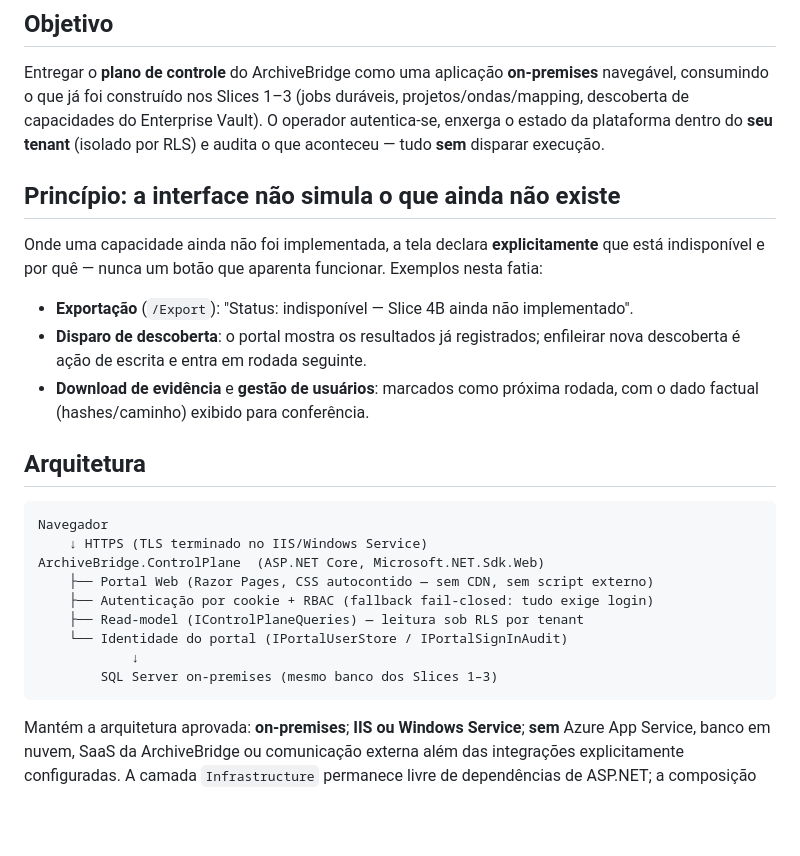
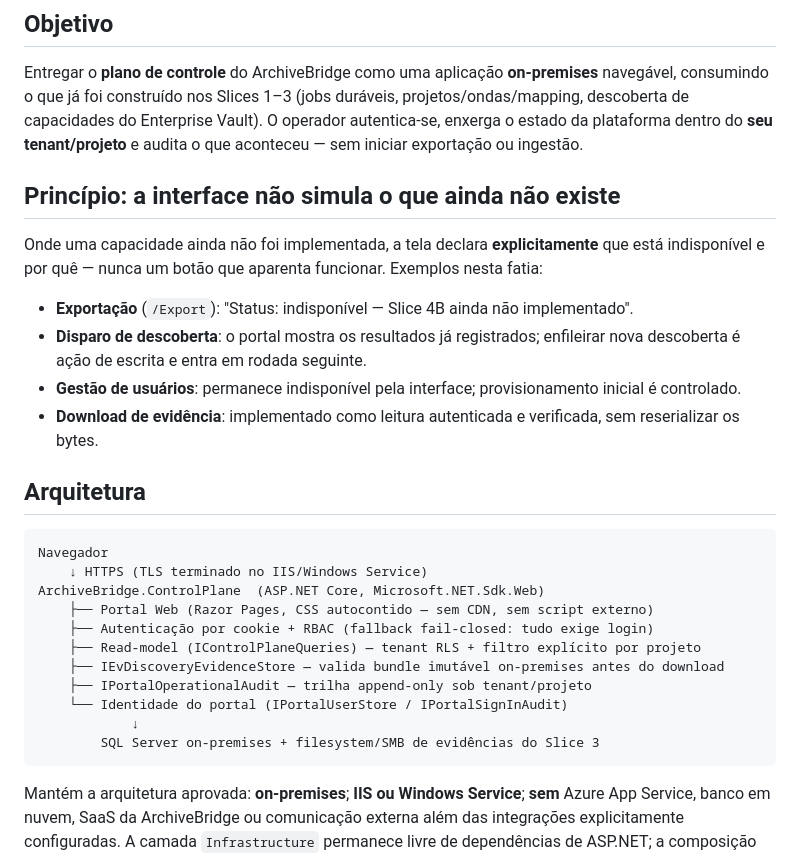
Before and after one commit to viniciusmiranda022-pixel/ArchiveBridge, a Markdown page: docs/control-plane/slice-04a-control-plane-portal.md, the part around one of its changes. Drawn GitHub-style; blank space fills up the shorter version.

````diff
--- a/docs/control-plane/slice-04a-control-plane-portal.md
+++ b/docs/control-plane/slice-04a-control-plane-portal.md
@@ -7,8 +7,8 @@
 
 Entregar o **plano de controle** do ArchiveBridge como uma aplicação **on-premises** navegável, consumindo
 o que já foi construído nos Slices 1–3 (jobs duráveis, projetos/ondas/mapping, descoberta de capacidades do
-Enterprise Vault). O operador autentica-se, enxerga o estado da plataforma dentro do **seu tenant** (isolado
-por RLS) e audita o que aconteceu — tudo **sem** disparar execução.
+Enterprise Vault). O operador autentica-se, enxerga o estado da plataforma dentro do **seu tenant/projeto**
+e audita o que aconteceu — sem iniciar exportação ou ingestão.
 
 ## Princípio: a interface não simula o que ainda não existe
 
@@ -18,8 +18,8 @@ por quê — nunca um botão que aparenta funcionar. Exemplos nesta fatia:
 - **Exportação** (`/Export`): "Status: indisponível — Slice 4B ainda não implementado".
 - **Disparo de descoberta**: o portal mostra os resultados já registrados; enfileirar nova descoberta é
   ação de escrita e entra em rodada seguinte.
-- **Download de evidência** e **gestão de usuários**: marcados como próxima rodada, com o dado factual
-  (hashes/caminho) exibido para conferência.
+- **Gestão de usuários**: permanece indisponível pela interface; provisionamento inicial é controlado.
+- **Download de evidência**: implementado como leitura autenticada e verificada, sem reserializar os bytes.
 
 ## Arquitetura
 
@@ -29,10 +29,12 @@ Navegador
 ArchiveBridge.ControlPlane  (ASP.NET Core, Microsoft.NET.Sdk.Web)
     ├── Portal Web (Razor Pages, CSS autocontido — sem CDN, sem script externo)
     ├── Autenticação por cookie + RBAC (fallback fail-closed: tudo exige login)
-    ├── Read-model (IControlPlaneQueries) — leitura sob RLS por tenant
+    ├── Read-model (IControlPlaneQueries) — tenant RLS + filtro explícito por projeto
+    ├── IEvDiscoveryEvidenceStore — valida bundle imutável on-premises antes do download
+    ├── IPortalOperationalAudit — trilha append-only sob tenant/projeto
     └── Identidade do portal (IPortalUserStore / IPortalSignInAudit)
             ↓
-        SQL Server on-premises (mesmo banco dos Slices 1–3)
+        SQL Server on-premises + filesystem/SMB de evidências do Slice 3
 ```
 
 Mantém a arquitetura aprovada: **on-premises**; **IIS ou Windows Service**; **sem** Azure App Service,
````
Also changed, not shown: other parts of docs/control-plane/slice-04a-control-plane-portal.md (+69 -55 lines).
